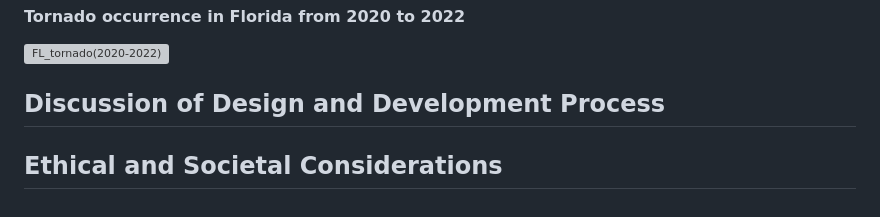
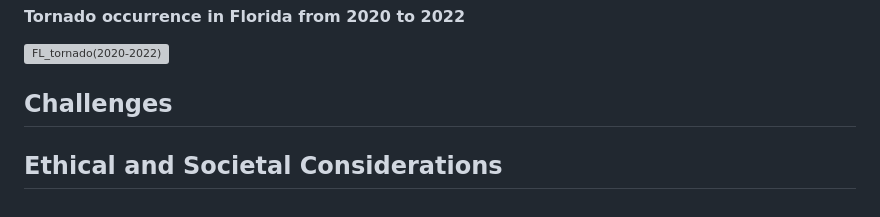
Before and after one commit to xuehanw/US-Tornado-Hazard-Report, a Markdown page: README.md, the part around the change. Rendered like a GitHub page; grey boxes are pictures that could not be loaded.

```diff
--- a/README.md
+++ b/README.md
@@ -115,6 +115,8 @@ Upon comparison, we observed that Florida experiences tornadoes consistently thr
 ![FL_tornado(2020-2022)](https://github.com/xuehanw/US-Tornado-Hazard-Report/assets/132614570/c910d528-1dde-477d-8e66-9eb44b676955)
 
 
-## Discussion of Design and Development Process
+## Challenges
+
+
 
 ## Ethical and Societal Considerations
```
